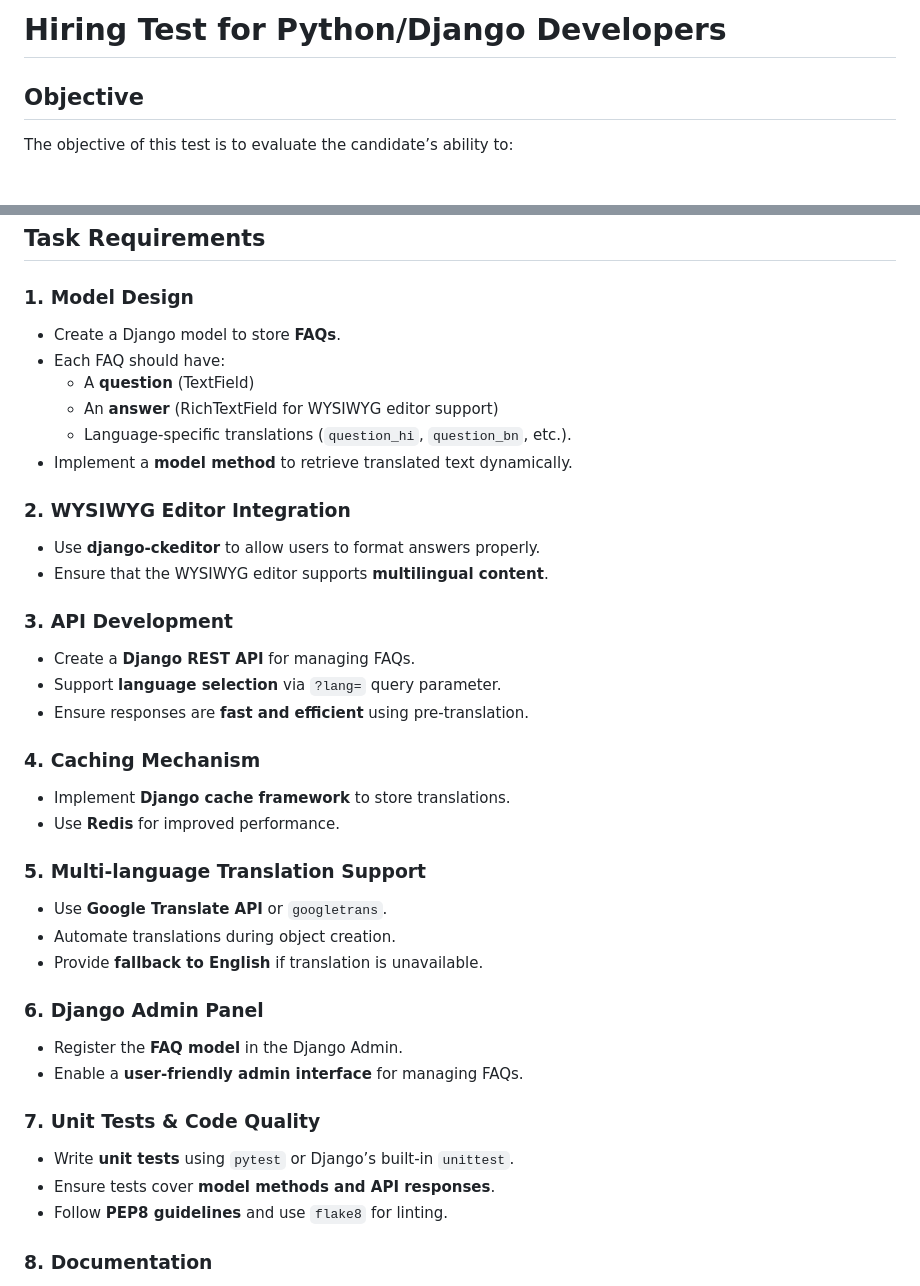
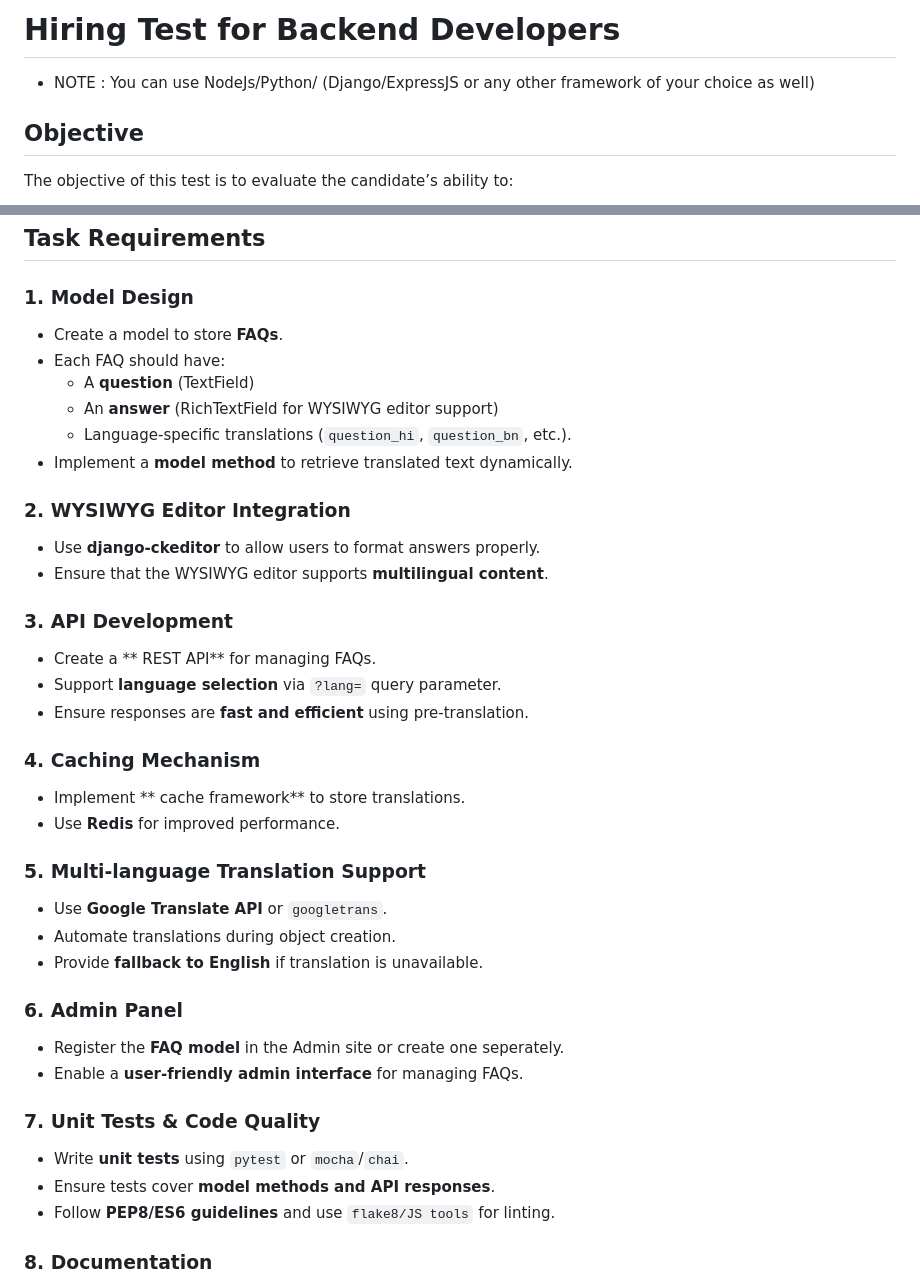
Before and after one commit to vcsreddy2004/hiring, a Markdown page: backend.md, 2 parts joined by grey strips. Drawn GitHub-style.

Commit message:
docs(): updated backend.md

```diff
--- a/backend.md
+++ b/backend.md
@@ -1,4 +1,5 @@
-# Hiring Test for Python/Django Developers
+# Hiring Test for Backend Developers
+- NOTE : You can use NodeJs/Python/ (Django/ExpressJS or any other framework of your choice as well)
 
 ## **Objective**
 The objective of this test is to evaluate the candidate’s ability to:
@@ -13,7 +14,7 @@ The objective of this test is to evaluate the candidate’s ability to:
 ## **Task Requirements**
 
 ### **1. Model Design**
-- Create a Django model to store **FAQs**.
+- Create a model to store **FAQs**.
 - Each FAQ should have:
   - A **question** (TextField)
   - An **answer** (RichTextField for WYSIWYG editor support)
@@ -25,12 +26,12 @@ The objective of this test is to evaluate the candidate’s ability to:
 - Ensure that the WYSIWYG editor supports **multilingual content**.
 
 ### **3. API Development**
-- Create a **Django REST API** for managing FAQs.
+- Create a ** REST API** for managing FAQs.
 - Support **language selection** via `?lang=` query parameter.
 - Ensure responses are **fast and efficient** using pre-translation.
 
 ### **4. Caching Mechanism**
-- Implement **Django cache framework** to store translations.
+- Implement ** cache framework** to store translations.
 - Use **Redis** for improved performance.
 
 ### **5. Multi-language Translation Support**
@@ -38,14 +39,14 @@ The objective of this test is to evaluate the candidate’s ability to:
 - Automate translations during object creation.
 - Provide **fallback to English** if translation is unavailable.
 
-### **6. Django Admin Panel**
-- Register the **FAQ model** in the Django Admin.
+### **6.  Admin Panel**
+- Register the **FAQ model** in the  Admin site or create one seperately.
 - Enable a **user-friendly admin interface** for managing FAQs.
 
 ### **7. Unit Tests & Code Quality**
-- Write **unit tests** using `pytest` or Django’s built-in `unittest`.
+- Write **unit tests** using `pytest` or `mocha`/`chai`.
 - Ensure tests cover **model methods and API responses**.
-- Follow **PEP8 guidelines** and use `flake8` for linting.
+- Follow **PEP8/ES6 guidelines** and use `flake8/JS tools` for linting.
 
 ### **8. Documentation**
 - Write a **detailed README** with:
```
